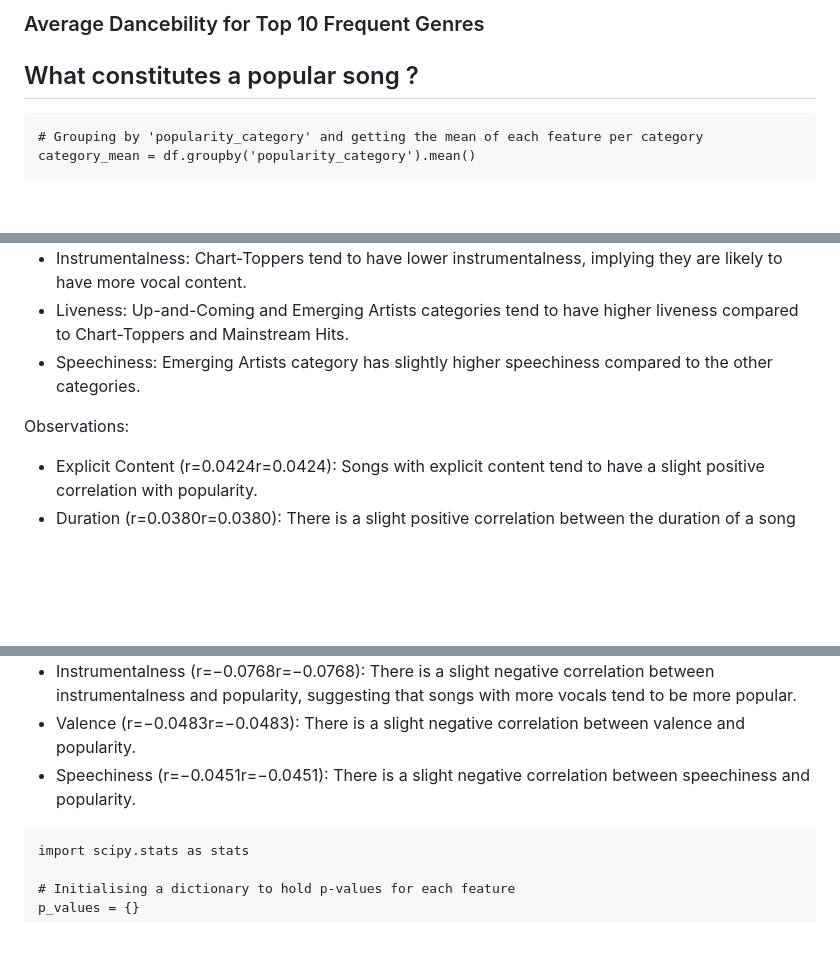
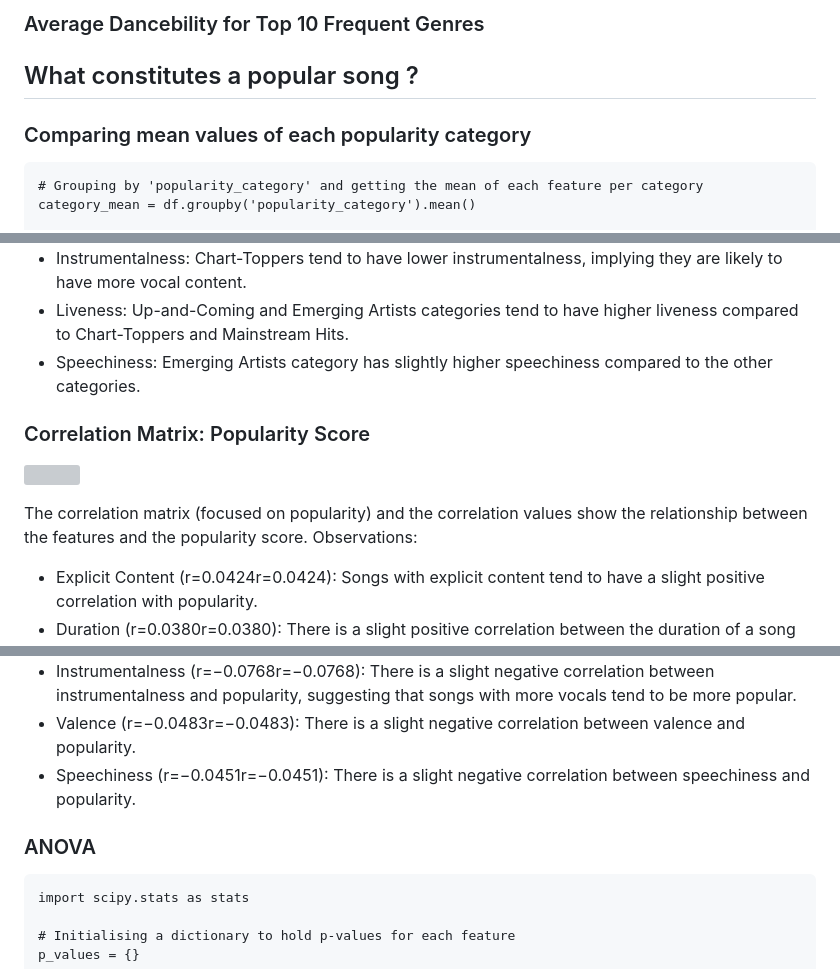
Before and after one commit to adiimated/Songalytics-Music-Popularity-Predictor, a Markdown page: README.md, 3 parts joined by grey strips. GitHub-like rendering; blank space fills up the shorter version; grey boxes are pictures that could not be loaded.

````diff
--- a/README.md
+++ b/README.md
@@ -130,6 +130,8 @@ cantopop        996
 ### Average Dancebility for Top 10 Frequent Genres
 
 ## What constitutes a popular song ?
+
+### Comparing mean values of each popularity category
 ```
 # Grouping by 'popularity_category' and getting the mean of each feature per category
 category_mean = df.groupby('popularity_category').mean()
@@ -145,6 +147,11 @@ category_mean.sort_values(by='popularity', ascending=False)
 * Liveness: Up-and-Coming and Emerging Artists categories tend to have higher liveness compared to Chart-Toppers and Mainstream Hits.
 * Speechiness: Emerging Artists category has slightly higher speechiness compared to the other categories.
 
+### Correlation Matrix: Popularity Score
+
+![](https://github.com/adiimated/Songalytics-Spotify-Data-Analysis/blob/main/images/corr%20matrix%20focus%20popularity.png)
+
+The correlation matrix (focused on popularity) and the correlation values show the relationship between the features and the popularity score.
 Observations:
 * Explicit Content (r=0.0424r=0.0424): Songs with explicit content tend to have a slight positive correlation with popularity.
 * Duration (r=0.0380r=0.0380): There is a slight positive correlation between the duration of a song and its popularity.
@@ -153,6 +160,8 @@ Observations:
 * Instrumentalness (r=−0.0768r=−0.0768): There is a slight negative correlation between instrumentalness and popularity, suggesting that songs with more vocals tend to be more popular.
 * Valence (r=−0.0483r=−0.0483): There is a slight negative correlation between valence and popularity.
 * Speechiness (r=−0.0451r=−0.0451): There is a slight negative correlation between speechiness and popularity.
+
+### ANOVA
 ```
 import scipy.stats as stats
 
````
